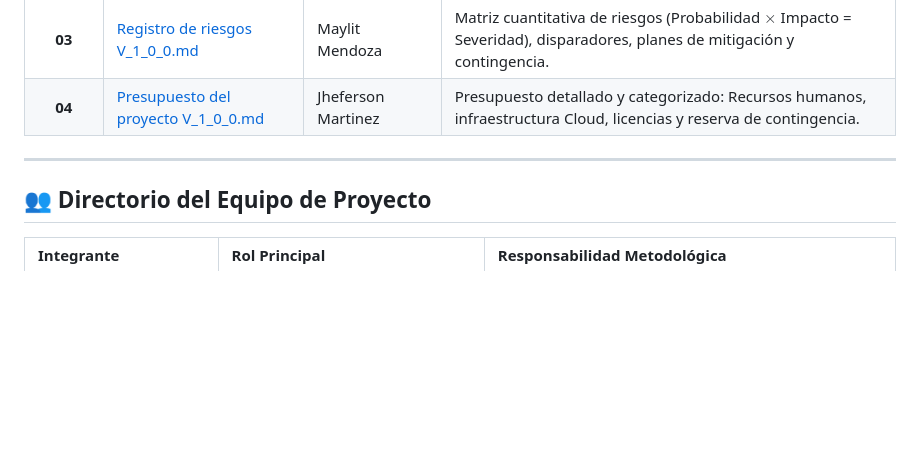
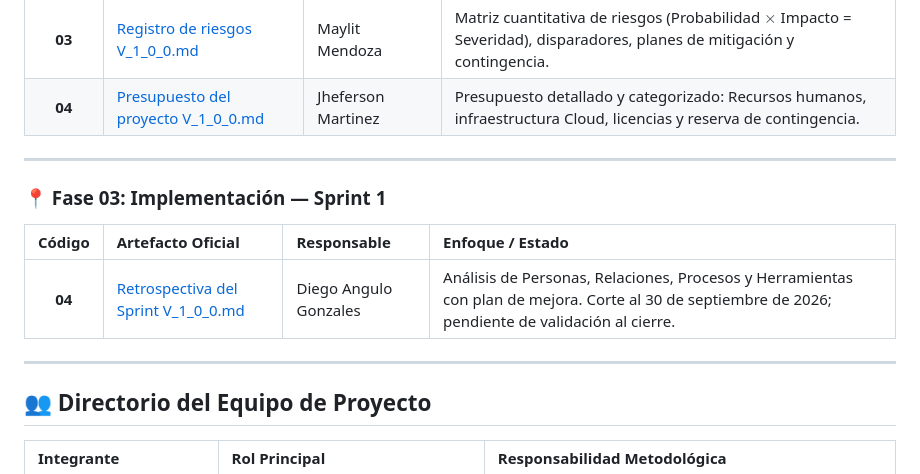
Before and after one commit to MartinezJhef/EcoLogistica-Lima, a Markdown page: README.md, the part around the change. GitHub-like rendering; blank space fills up the shorter version.

Commit message:
docs: preparar retrospectiva Sprint 1 con evidencia actual de Jira

```diff
--- a/README.md
+++ b/README.md
@@ -185,6 +185,15 @@ Toda la descomposición técnica y parametrización ágil reside en [`docs/02 Pl
 
 ---
 
+
+### 📍 Fase 03: Implementación — Sprint 1
+
+| Código | Artefacto Oficial | Responsable | Enfoque / Estado |
+| :---: | :--- | :--- | :--- |
+| **04** | [Retrospectiva del Sprint V_1_0_0.md](docs/03%20Implementaci%C3%B3n/04%20Retrospectiva%20del%20Sprint%20V_1_0_0.md) | Diego Angulo Gonzales | Análisis de Personas, Relaciones, Procesos y Herramientas con plan de mejora. Corte al 30 de septiembre de 2026; pendiente de validación al cierre. |
+
+---
+
 ## 👥 Directorio del Equipo de Proyecto
 
 <div align="center">
```
Also changed, not shown: docs/03 Implementación/04 Retrospectiva del Sprint V_1_0_0.md (added, +124 -0 lines).
